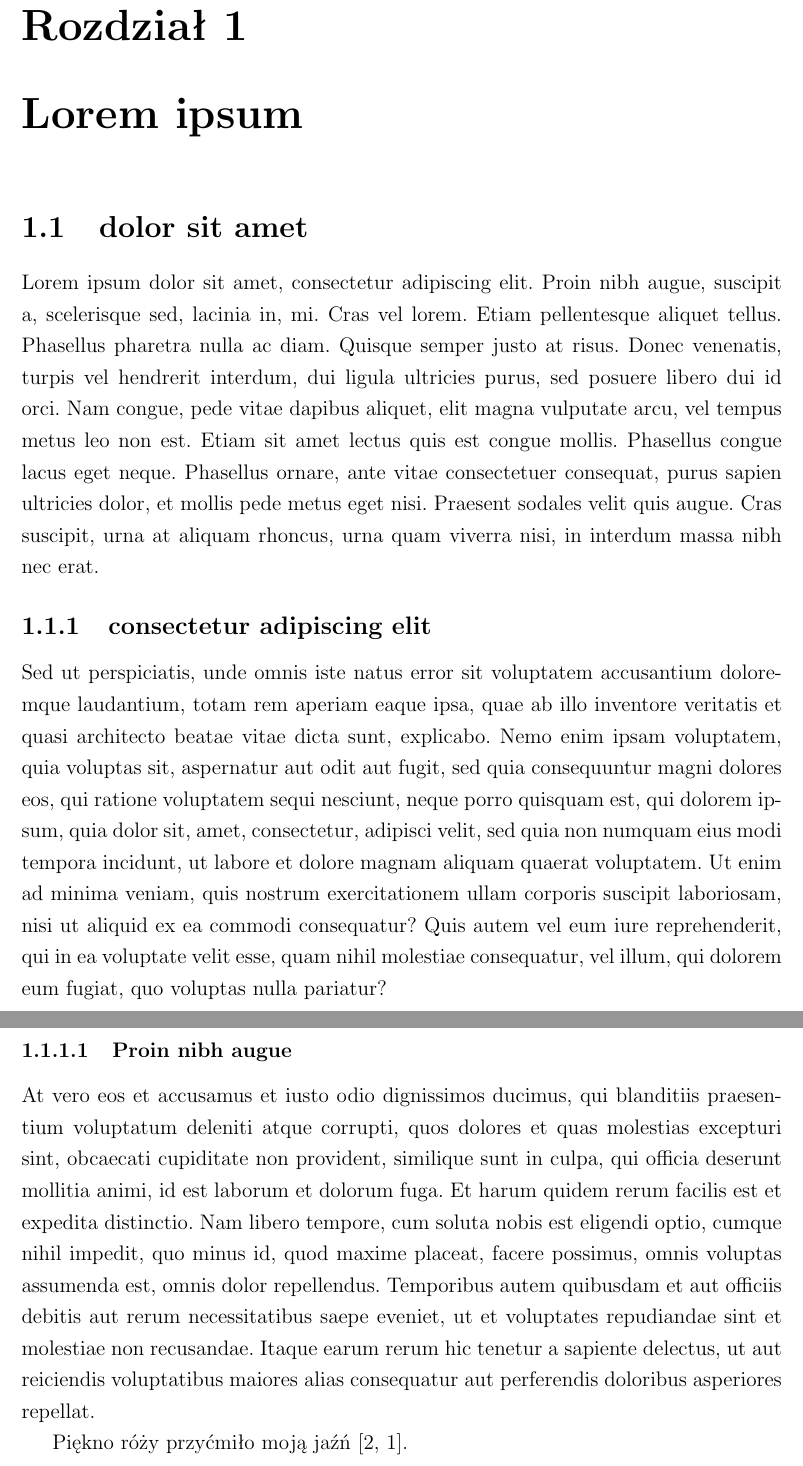
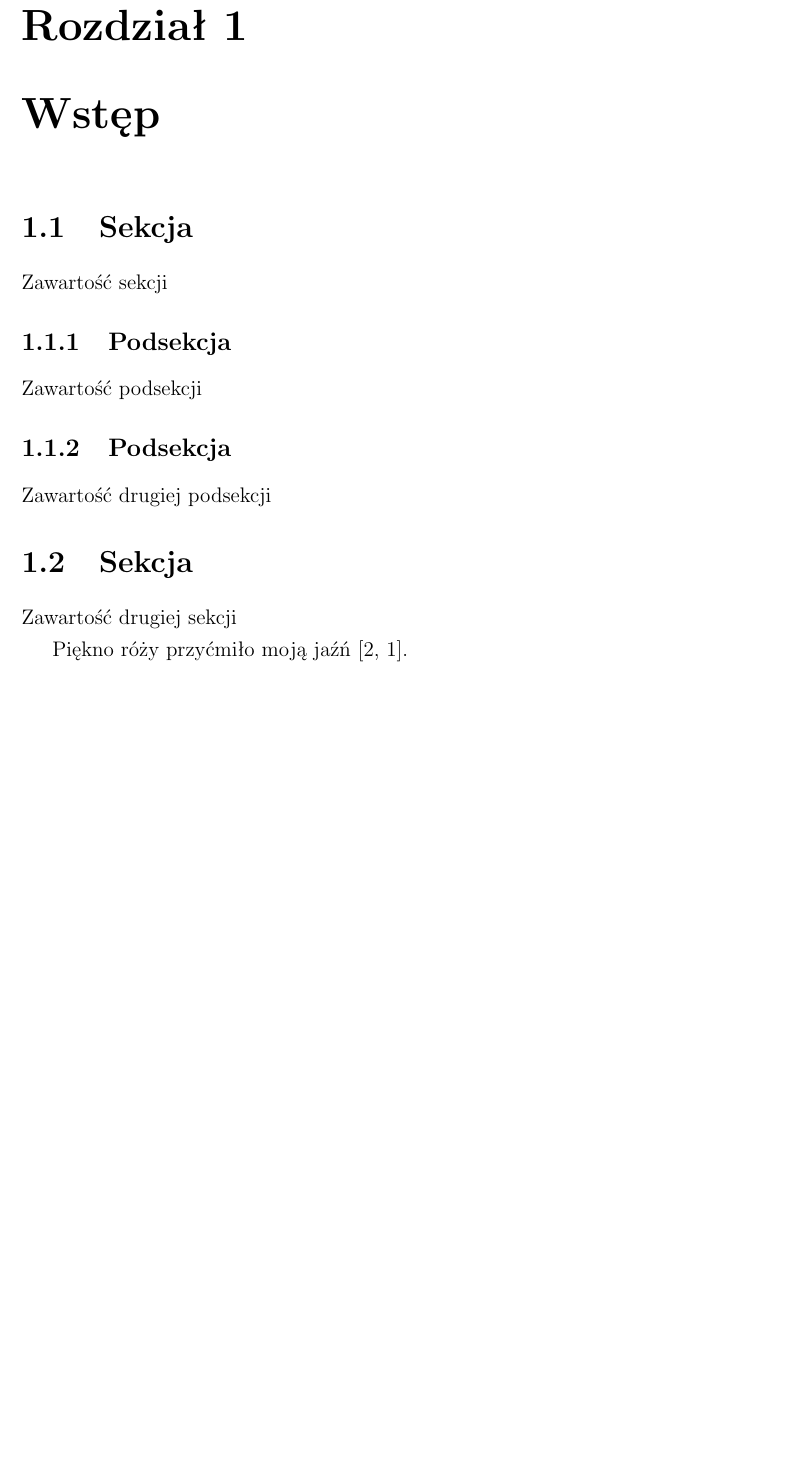
Before and after one commit to mMosiur/Licencjat-Informatyka, a LaTeX thesis (Source/thesis.tex, which reads Source/chapter1.tex, Source/ociamthesis.cls): two parts of pages 7 and 8 of 9 before the commit and part of page 5 of 6 after it, the two joined at a grey line, cut so that both start at the same text, the shorter picture padded with empty space. Compiled offline with pdfLaTeX.

```diff
--- a/Source/chapter1.tex
+++ b/Source/chapter1.tex
@@ -1,9 +1,11 @@
-\chapter{Lorem ipsum}
-\section{dolor sit amet}
-Lorem ipsum dolor sit amet, consectetur adipiscing elit. Proin nibh augue, suscipit a, scelerisque sed, lacinia in, mi. Cras vel lorem. Etiam pellentesque aliquet tellus. Phasellus pharetra nulla ac diam. Quisque semper justo at risus. Donec venenatis, turpis vel hendrerit interdum, dui ligula ultricies purus, sed posuere libero dui id orci. Nam congue, pede vitae dapibus aliquet, elit magna vulputate arcu, vel tempus metus leo non est. Etiam sit amet lectus quis est congue mollis. Phasellus congue lacus eget neque. Phasellus ornare, ante vitae consectetuer consequat, purus sapien ultricies dolor, et mollis pede metus eget nisi. Praesent sodales velit quis augue. Cras suscipit, urna at aliquam rhoncus, urna quam viverra nisi, in interdum massa nibh nec erat.
-\subsection{consectetur adipiscing elit}
-Sed ut perspiciatis, unde omnis iste natus error sit voluptatem accusantium doloremque laudantium, totam rem aperiam eaque ipsa, quae ab illo inventore veritatis et quasi architecto beatae vitae dicta sunt, explicabo. Nemo enim ipsam voluptatem, quia voluptas sit, aspernatur aut odit aut fugit, sed quia consequuntur magni dolores eos, qui ratione voluptatem sequi nesciunt, neque porro quisquam est, qui dolorem ipsum, quia dolor sit, amet, consectetur, adipisci velit, sed quia non numquam eius modi tempora incidunt, ut labore et dolore magnam aliquam quaerat voluptatem. Ut enim ad minima veniam, quis nostrum exercitationem ullam corporis suscipit laboriosam, nisi ut aliquid ex ea commodi consequatur? Quis autem vel eum iure reprehenderit, qui in ea voluptate velit esse, quam nihil molestiae consequatur, vel illum, qui dolorem eum fugiat, quo voluptas nulla pariatur?
-\subsubsection{Proin nibh augue}
-At vero eos et accusamus et iusto odio dignissimos ducimus, qui blanditiis praesentium voluptatum deleniti atque corrupti, quos dolores et quas molestias excepturi sint, obcaecati cupiditate non provident, similique sunt in culpa, qui officia deserunt mollitia animi, id est laborum et dolorum fuga. Et harum quidem rerum facilis est et expedita distinctio. Nam libero tempore, cum soluta nobis est eligendi optio, cumque nihil impedit, quo minus id, quod maxime placeat, facere possimus, omnis voluptas assumenda est, omnis dolor repellendus. Temporibus autem quibusdam et aut officiis debitis aut rerum necessitatibus saepe eveniet, ut et voluptates repudiandae sint et molestiae non recusandae. Itaque earum rerum hic tenetur a sapiente delectus, ut aut reiciendis voluptatibus maiores alias consequatur aut perferendis doloribus asperiores repellat.
+\chapter{Wstęp}
+\section{Sekcja}
+	Zawartość sekcji
+\subsection{Podsekcja}
+	Zawartość podsekcji
+\subsection{Podsekcja}
+	Zawartość drugiej podsekcji
+\section{Sekcja}
+	Zawartość drugiej sekcji
 
 Piękno róży przyćmiło moją jaźń \cite{wojcik2018new, wojcik2018mapping}.
--- a/Source/ociamthesis.cls
+++ b/Source/ociamthesis.cls
@@ -21,7 +21,7 @@
 \raggedbottom
 
 %define the default submitted text
-\newcommand{\submittedtext}{{Praca licencjacka}}
+\newcommand{\submittedtext}{{Praca dyplomowa}}
 
 %
 % DECLARATIONS
@@ -65,7 +65,7 @@
 {
 % Latest Logo, Square version (the default!)
 % you need an oxlogo.eps or oxlogo.pdf file as appropriate
-\def\logo{{\includegraphics[width=32mm]{oxlogo}}}
+\def\logo{{\includegraphics[height=32mm]{Logo/UMCS_rozsz_12G_PL_P431}}}
 }{}
 
 %
```
Also changed, not shown: Source/abstract.tex (added, +3 -0 lines), Source/refs.bib (+18 -12 lines), Source/thesis.tex (+9 -18 lines), Source/Logo/UMCS_rozsz_12G_PL_P431.eps (added), Source/Logo/UMCS_rozsz_12G_PL_cmyk.eps (added), Source/Logo/UMCS_rozsz_12G_PL_rgb.eps (added), Source/Logo/oxlogo.eps (renamed from Source/oxlogo.eps).
